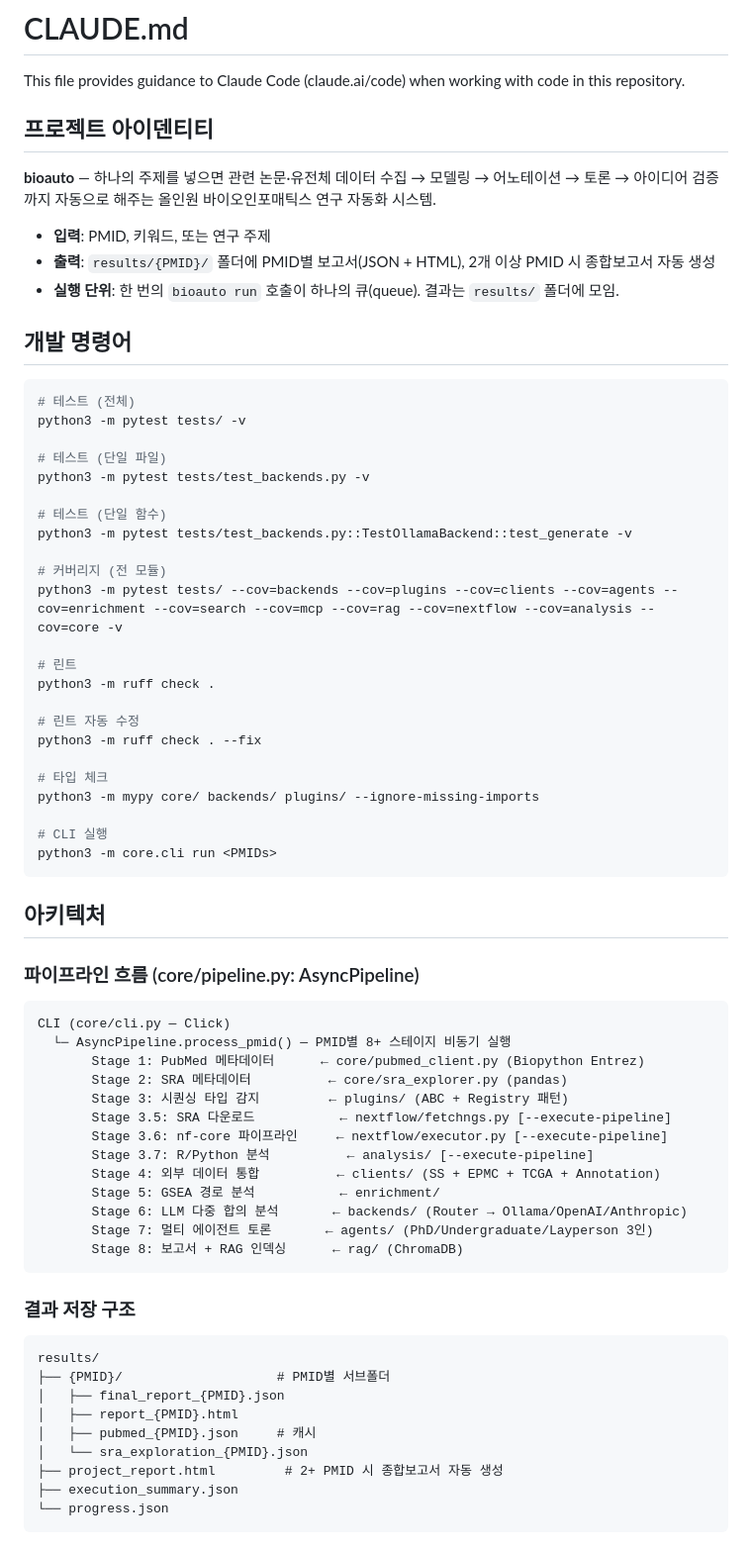
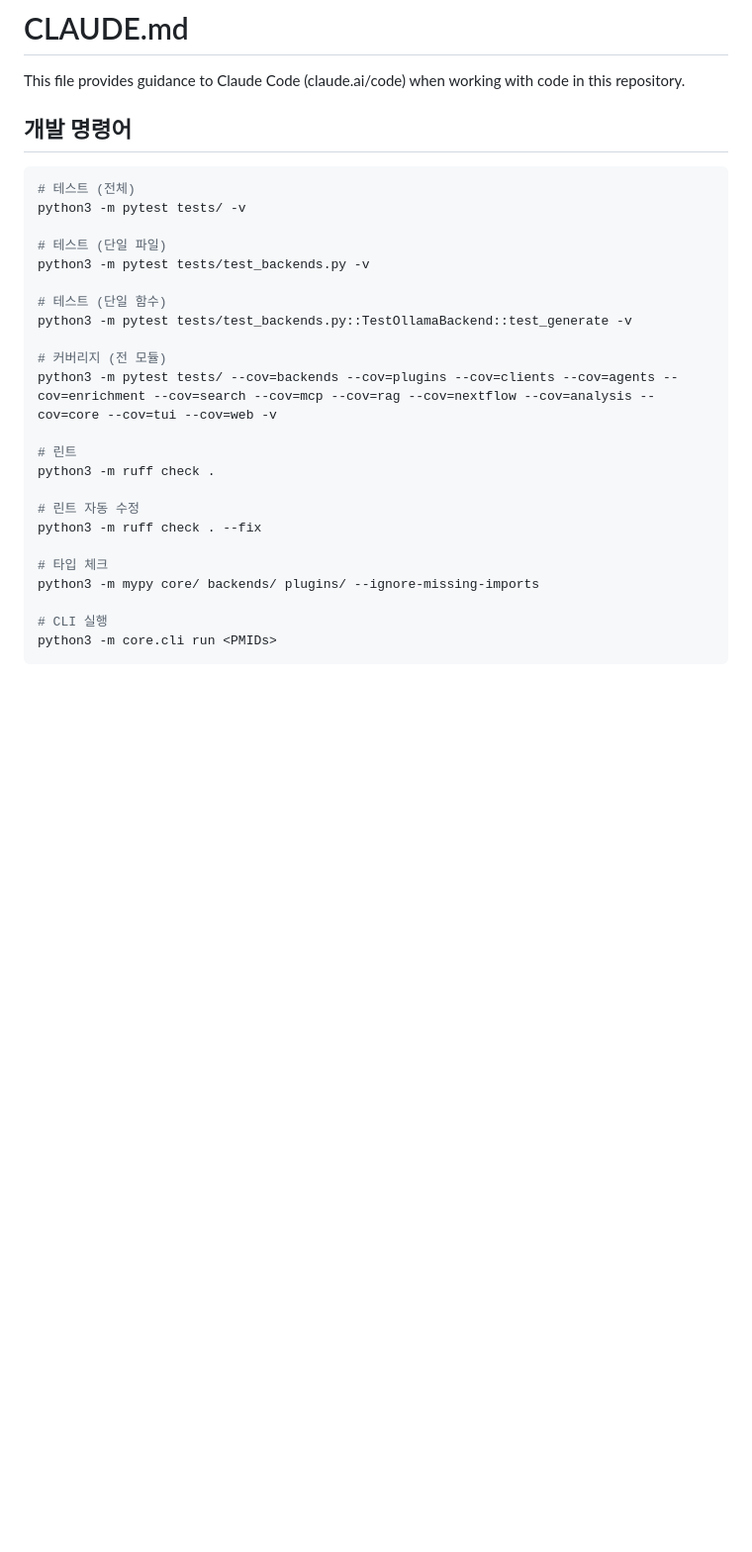
Before and after one commit to kerniz/auto_analysis_by_nextflow, a Markdown page: CLAUDE.md, the part around one of its changes. Shown at 99% size. Drawn GitHub-style; blank space fills up the shorter version.

````diff
--- a/CLAUDE.md
+++ b/CLAUDE.md
@@ -1,14 +1,6 @@
 # CLAUDE.md
 
 This file provides guidance to Claude Code (claude.ai/code) when working with code in this repository.
-
-## 프로젝트 아이덴티티
-
-**bioauto** — 하나의 주제를 넣으면 관련 논문·유전체 데이터 수집 → 모델링 → 어노테이션 → 토론 → 아이디어 검증까지 자동으로 해주는 올인원 바이오인포매틱스 연구 자동화 시스템.
-
-- **입력**: PMID, 키워드, 또는 연구 주제
-- **출력**: `results/{PMID}/` 폴더에 PMID별 보고서(JSON + HTML), 2개 이상 PMID 시 종합보고서 자동 생성
-- **실행 단위**: 한 번의 `bioauto run` 호출이 하나의 큐(queue). 결과는 `results/` 폴더에 모임.
 
 ## 개발 명령어
 
@@ -23,7 +15,7 @@ python3 -m pytest tests/test_backends.py -v
 python3 -m pytest tests/test_backends.py::TestOllamaBackend::test_generate -v
 
 # 커버리지 (전 모듈)
-python3 -m pytest tests/ --cov=backends --cov=plugins --cov=clients --cov=agents --cov=enrichment --cov=search --cov=mcp --cov=rag --cov=nextflow --cov=analysis --cov=core -v
+python3 -m pytest tests/ --cov=backends --cov=plugins --cov=clients --cov=agents --cov=enrichment --cov=search --cov=mcp --cov=rag --cov=nextflow --cov=analysis --cov=core --cov=tui --cov=web -v
 
 # 린트
 python3 -m ruff check .
@@ -38,37 +30,3 @@ python3 -m mypy core/ backends/ plugins/ --ignore-missing-imports
 python3 -m core.cli run <PMIDs>
 ```
 
-## 아키텍처
-
-### 파이프라인 흐름 (core/pipeline.py: AsyncPipeline)
-
-```
-CLI (core/cli.py — Click)
-  └─ AsyncPipeline.process_pmid() — PMID별 8+ 스테이지 비동기 실행
-       Stage 1: PubMed 메타데이터      ← core/pubmed_client.py (Biopython Entrez)
-       Stage 2: SRA 메타데이터          ← core/sra_explorer.py (pandas)
-       Stage 3: 시퀀싱 타입 감지         ← plugins/ (ABC + Registry 패턴)
-       Stage 3.5: SRA 다운로드           ← nextflow/fetchngs.py [--execute-pipeline]
-       Stage 3.6: nf-core 파이프라인     ← nextflow/executor.py [--execute-pipeline]
-       Stage 3.7: R/Python 분석          ← analysis/ [--execute-pipeline]
-       Stage 4: 외부 데이터 통합          ← clients/ (SS + EPMC + TCGA + Annotation)
-       Stage 5: GSEA 경로 분석           ← enrichment/
-       Stage 6: LLM 다중 합의 분석       ← backends/ (Router → Ollama/OpenAI/Anthropic)
-       Stage 7: 멀티 에이전트 토론       ← agents/ (PhD/Undergraduate/Layperson 3인)
-       Stage 8: 보고서 + RAG 인덱싱      ← rag/ (ChromaDB)
-```
-
-### 결과 저장 구조
-
-```
-results/
-├── {PMID}/                    # PMID별 서브폴더
-│   ├── final_report_{PMID}.json
-│   ├── report_{PMID}.html
-│   ├── pubmed_{PMID}.json     # 캐시
-│   └── sra_exploration_{PMID}.json
-├── project_report.html         # 2+ PMID 시 종합보고서 자동 생성
-├── execution_summary.json
-└── progress.json
-```
-
````
Also changed, not shown: other parts of CLAUDE.md (+19 -31 lines), docs/ARCHITECTURE.md (+31 -3 lines), docs/DEVELOPMENT_HISTORY.md (+2 -0 lines).
